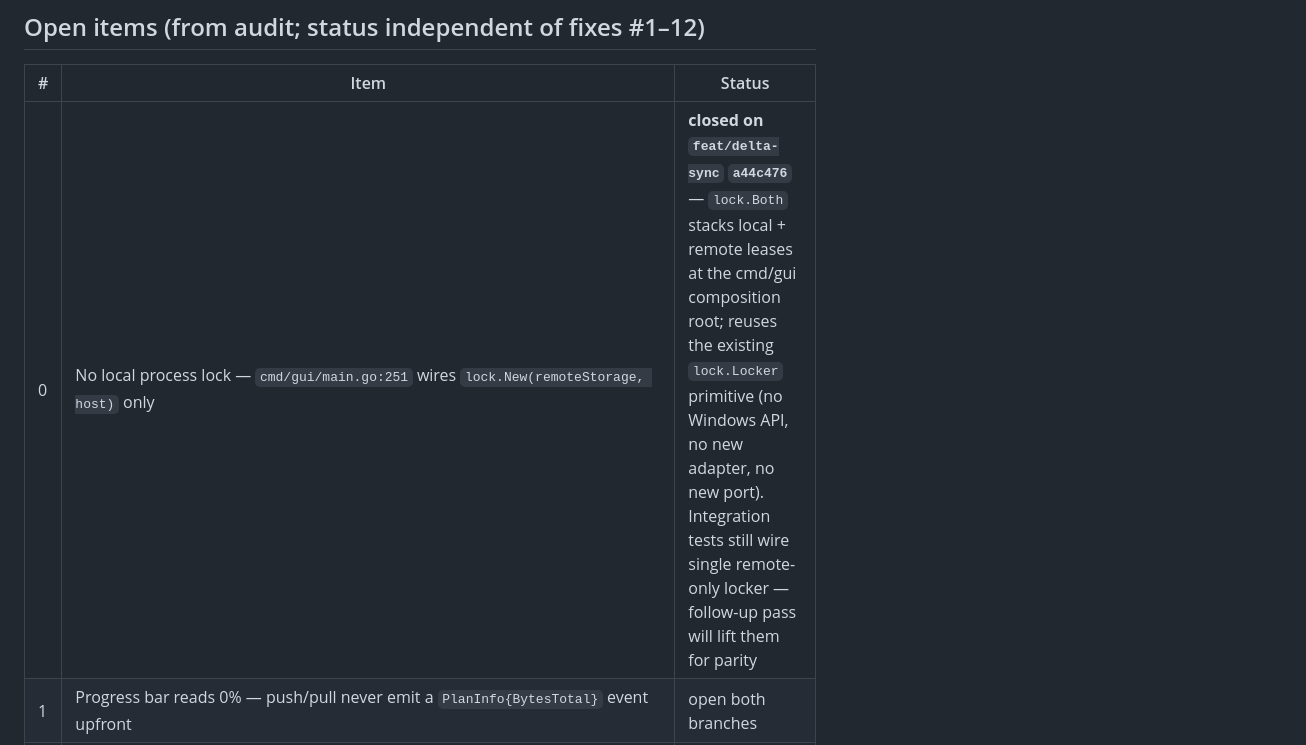
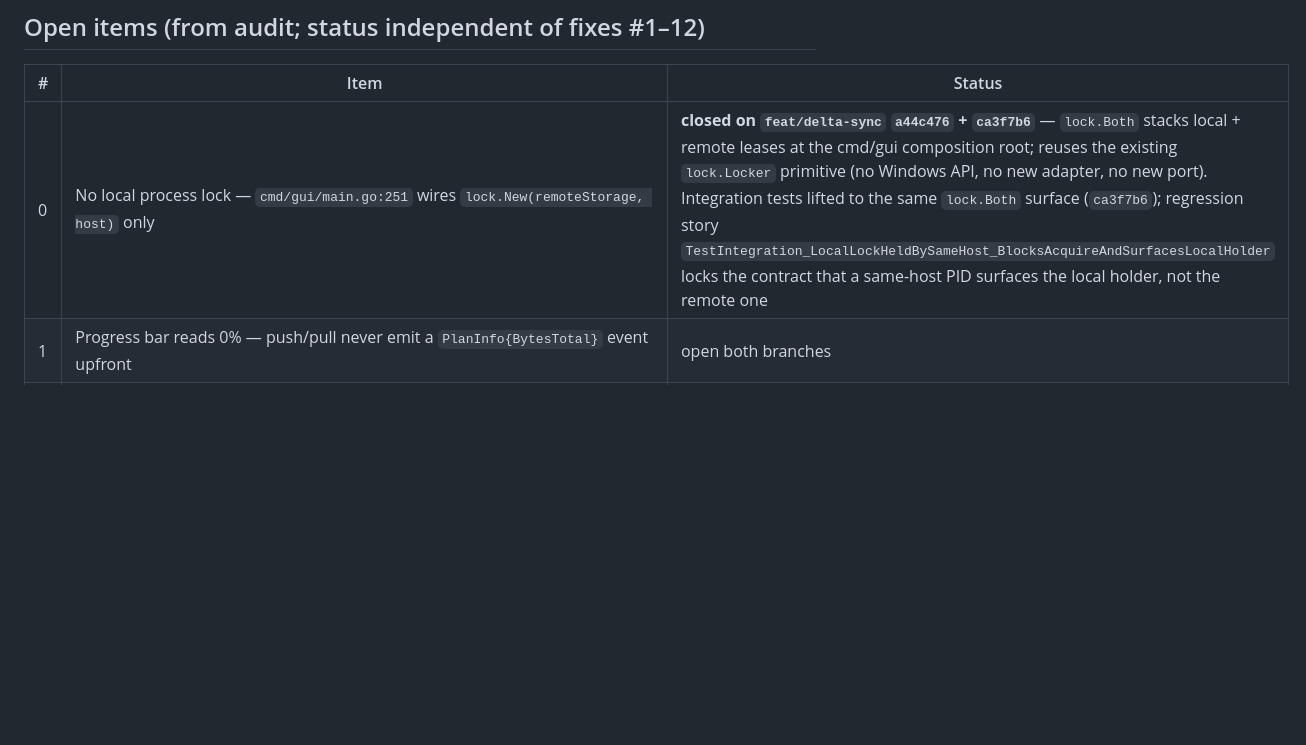
Before and after one commit to k10wl/ritual, a Markdown page: docs/poc-audit-status.md, the part around the change. GitHub-like rendering; blank space fills up the shorter version.

Commit message:
docs(poc): record integration lift + same-host LockHeld story for #0
Co-Authored-By: Claude Opus 4.7 (1M context) <noreply@anthropic.com>

```diff
--- a/docs/poc-audit-status.md
+++ b/docs/poc-audit-status.md
@@ -34,7 +34,7 @@ Read it via `git show origin/testing:docs/dev-session-2026-04-25-poc-setup.md`.
 
 | # | Item | Status |
 |---|------|--------|
-| 0 | No local process lock — `cmd/gui/main.go:251` wires `lock.New(remoteStorage, host)` only | **closed on `feat/delta-sync` `a44c476`** — `lock.Both` stacks local + remote leases at the cmd/gui composition root; reuses the existing `lock.Locker` primitive (no Windows API, no new adapter, no new port). Integration tests still wire single remote-only locker — follow-up pass will lift them for parity |
+| 0 | No local process lock — `cmd/gui/main.go:251` wires `lock.New(remoteStorage, host)` only | **closed on `feat/delta-sync` `a44c476` + `ca3f7b6`** — `lock.Both` stacks local + remote leases at the cmd/gui composition root; reuses the existing `lock.Locker` primitive (no Windows API, no new adapter, no new port). Integration tests lifted to the same `lock.Both` surface (`ca3f7b6`); regression story `TestIntegration_LocalLockHeldBySameHost_BlocksAcquireAndSurfacesLocalHolder` locks the contract that a same-host PID surfaces the local holder, not the remote one |
 | 1 | Progress bar reads 0% — push/pull never emit a `PlanInfo{BytesTotal}` event upfront | open both branches |
 | 2 | Pre-existing integration timeouts: `TestIntegration_ChangesUploaded_RefAppearsOnRemote`, `TestIntegration_ServerLifecycleEventsEmitted_StartingReadyStoppingStopped` (1s `waitDone` budget) | open both branches; not session-introduced |
 | 3 | Stop only graceful in Running stage; Pulling/Pushing aborts wait the 20s window-close budget | open both branches (fix #4 covers Running only) |
```
